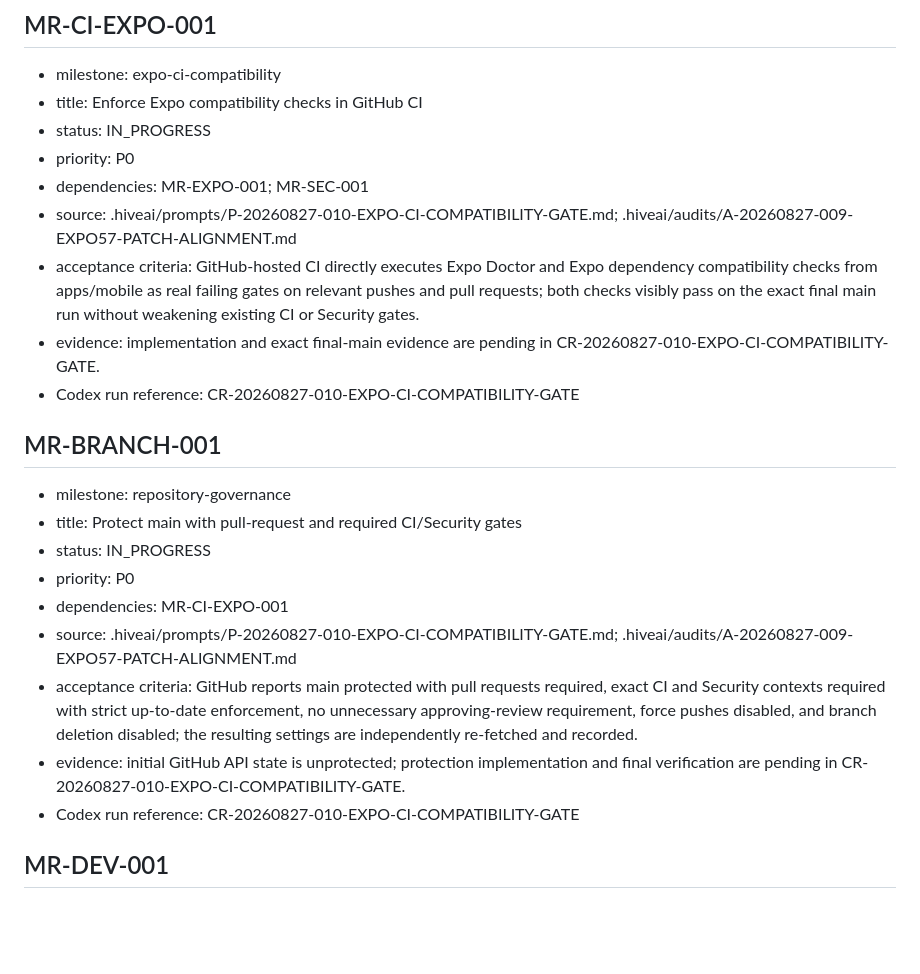
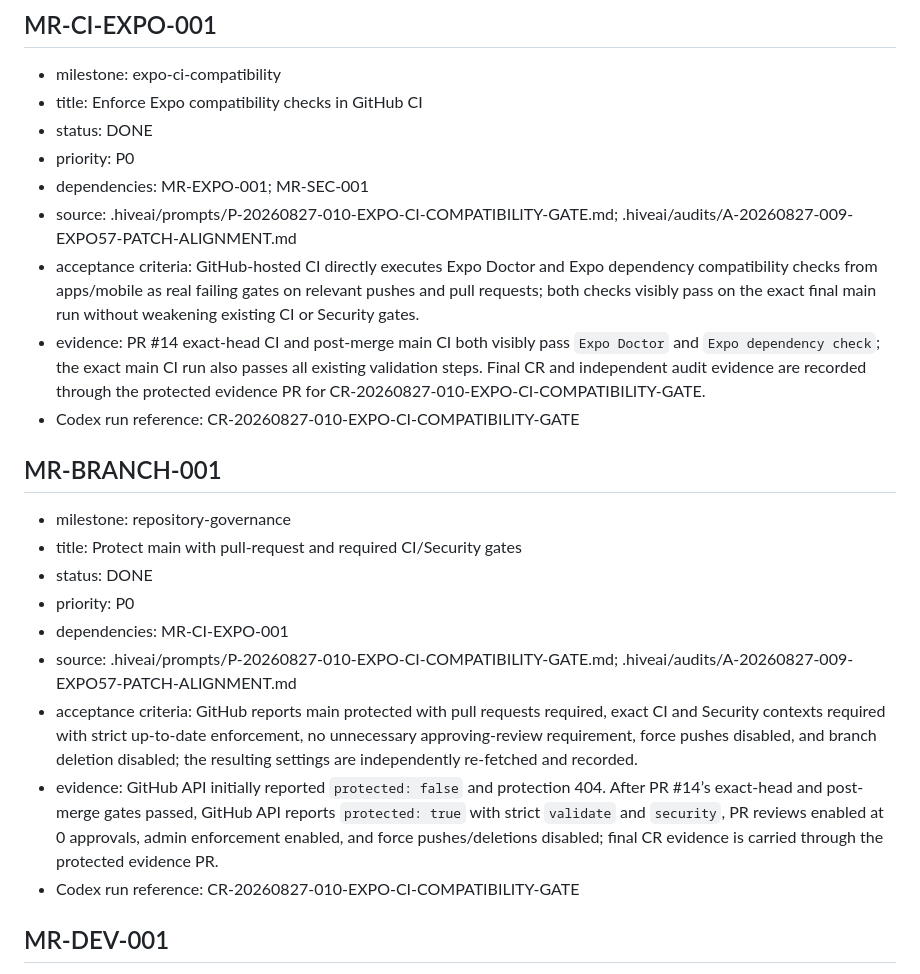
Before and after one commit to Sekiph82/move-in-range, a Markdown page: TASKS.md, the part around the change. Rendered like a GitHub page; blank space fills up the shorter version.

Commit message:
hiveai: close Expo CI and main protection tasks

```diff
--- a/TASKS.md
+++ b/TASKS.md
@@ -92,24 +92,24 @@ Status values: BACKLOG, READY, IN_PROGRESS, BLOCKED, REVIEW, DONE, CANCELLED.
 
 - milestone: expo-ci-compatibility
 - title: Enforce Expo compatibility checks in GitHub CI
-- status: IN_PROGRESS
+- status: DONE
 - priority: P0
 - dependencies: MR-EXPO-001; MR-SEC-001
 - source: .hiveai/prompts/P-20260827-010-EXPO-CI-COMPATIBILITY-GATE.md; .hiveai/audits/A-20260827-009-EXPO57-PATCH-ALIGNMENT.md
 - acceptance criteria: GitHub-hosted CI directly executes Expo Doctor and Expo dependency compatibility checks from apps/mobile as real failing gates on relevant pushes and pull requests; both checks visibly pass on the exact final main run without weakening existing CI or Security gates.
-- evidence: implementation and exact final-main evidence are pending in CR-20260827-010-EXPO-CI-COMPATIBILITY-GATE.
+- evidence: PR #14 exact-head CI and post-merge main CI both visibly pass `Expo Doctor` and `Expo dependency check`; the exact main CI run also passes all existing validation steps. Final CR and independent audit evidence are recorded through the protected evidence PR for CR-20260827-010-EXPO-CI-COMPATIBILITY-GATE.
 - Codex run reference: CR-20260827-010-EXPO-CI-COMPATIBILITY-GATE
 
 ## MR-BRANCH-001
 
 - milestone: repository-governance
 - title: Protect main with pull-request and required CI/Security gates
-- status: IN_PROGRESS
+- status: DONE
 - priority: P0
 - dependencies: MR-CI-EXPO-001
 - source: .hiveai/prompts/P-20260827-010-EXPO-CI-COMPATIBILITY-GATE.md; .hiveai/audits/A-20260827-009-EXPO57-PATCH-ALIGNMENT.md
 - acceptance criteria: GitHub reports main protected with pull requests required, exact CI and Security contexts required with strict up-to-date enforcement, no unnecessary approving-review requirement, force pushes disabled, and branch deletion disabled; the resulting settings are independently re-fetched and recorded.
-- evidence: initial GitHub API state is unprotected; protection implementation and final verification are pending in CR-20260827-010-EXPO-CI-COMPATIBILITY-GATE.
+- evidence: GitHub API initially reported `protected: false` and protection 404. After PR #14’s exact-head and post-merge gates passed, GitHub API reports `protected: true` with strict `validate` and `security`, PR reviews enabled at 0 approvals, admin enforcement enabled, and force pushes/deletions disabled; final CR evidence is carried through the protected evidence PR.
 - Codex run reference: CR-20260827-010-EXPO-CI-COMPATIBILITY-GATE
 
 ## MR-DEV-001
```
